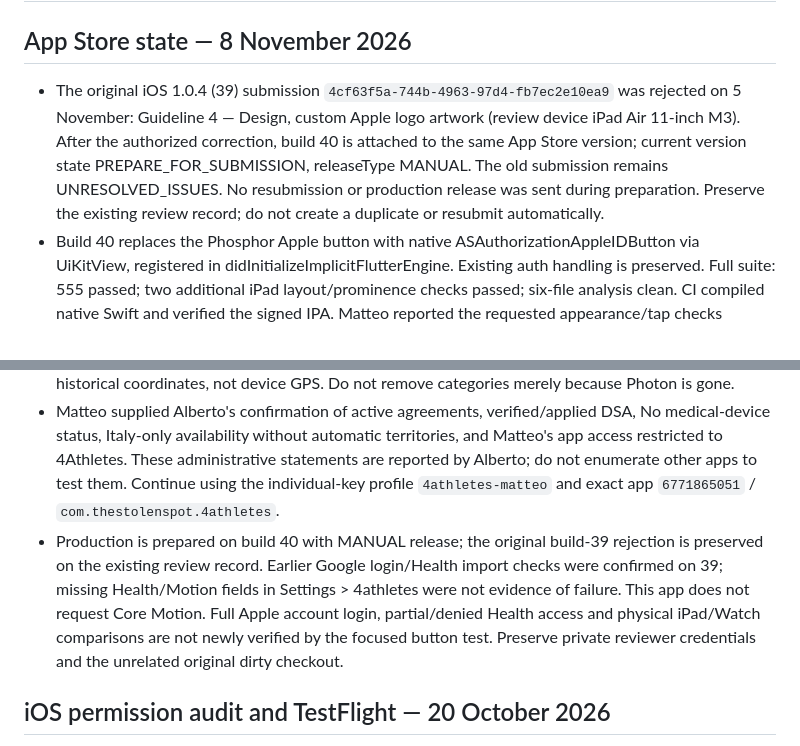
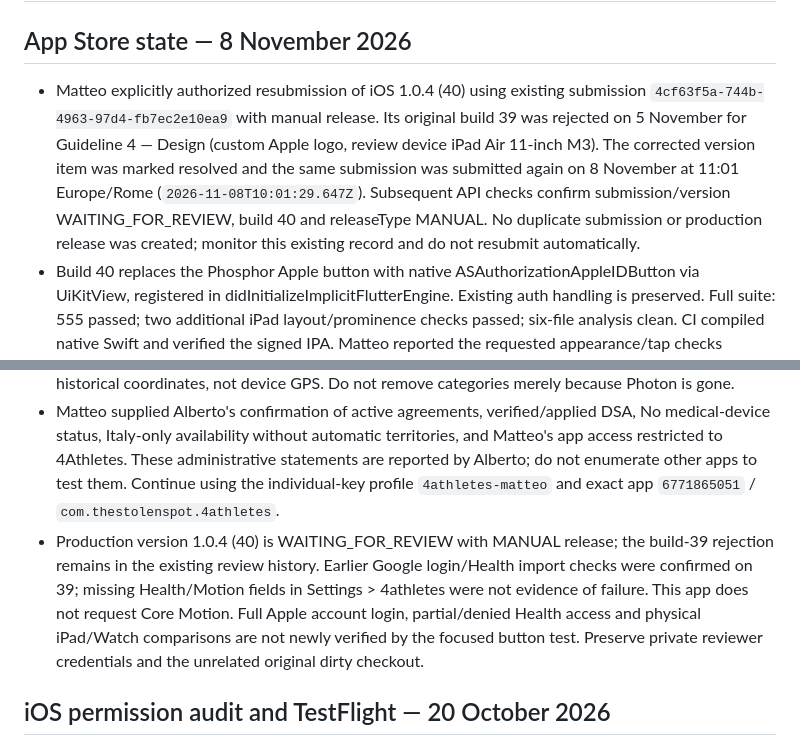
Before and after one commit to matteonoris/4athletes, a Markdown page: AGENTS.md, 2 parts joined by grey strips. GitHub-like rendering.

Commit message:
docs: record resubmission of build 40 with manual release

```diff
--- a/AGENTS.md
+++ b/AGENTS.md
@@ -2,13 +2,13 @@
 
 ## App Store state — 8 November 2026
 
-- The original iOS 1.0.4 (39) submission `4cf63f5a-744b-4963-97d4-fb7ec2e10ea9` was rejected on 5 November: Guideline 4 — Design, custom Apple logo artwork (review device iPad Air 11-inch M3). After the authorized correction, build 40 is attached to the same App Store version; current version state PREPARE_FOR_SUBMISSION, releaseType MANUAL. The old submission remains UNRESOLVED_ISSUES. No resubmission or production release was sent during preparation. Preserve the existing review record; do not create a duplicate or resubmit automatically.
+- Matteo explicitly authorized resubmission of iOS 1.0.4 (40) using existing submission `4cf63f5a-744b-4963-97d4-fb7ec2e10ea9` with manual release. Its original build 39 was rejected on 5 November for Guideline 4 — Design (custom Apple logo, review device iPad Air 11-inch M3). The corrected version item was marked resolved and the same submission was submitted again on 8 November at 11:01 Europe/Rome (`2026-11-08T10:01:29.647Z`). Subsequent API checks confirm submission/version WAITING_FOR_REVIEW, build 40 and releaseType MANUAL. No duplicate submission or production release was created; monitor this existing record and do not resubmit automatically.
 - Build 40 replaces the Phosphor Apple button with native ASAuthorizationAppleIDButton via UiKitView, registered in didInitializeImplicitFlutterEngine. Existing auth handling is preserved. Full suite: 555 passed; two additional iPad layout/prominence checks passed; six-file analysis clean. CI compiled native Swift and verified the signed IPA. Matteo reported the requested appearance/tap checks positive on 40; physical iPad was not separately confirmed. See `flutter_mobile/docs/app-store-review-2026-11-08/README.md`.
 - Latest verified iOS release is 1.0.4 (40), immutable tag `testflight-v1.0.4+40`, source `437f5339924f242a7325b65fcee1aed165d26c0f`; GitHub Actions `42466961670` succeeded. Apple build `238ec3f4-e875-44b2-8195-6b7fd71a6d3f` is VALID / APP_STORE_ELIGIBLE and IN_BETA_TESTING for External Testers. Older build notes are historical; never reuse uploaded tags.
 - Physical testing of build 38 exposed a returning-social-login blocker: existing profiles without gender restarted signup. Build 39 uses saved birth date to distinguish incomplete signup, applies strict existing-profile owner/age/role checks for Google and Apple, and clears stale social state/session after logout. Focused suite: 57 passed (22 new social-login regressions); full suite: 550 passed, changed-file analysis clean. Matteo confirmed logout/Google login and a known recent Apple Health workout import both work on build 39. Manual location entry was also confirmed. No real account was mutated to work around the bug.
 - The App Store 1.0.4 draft has build 40 attached; private reviewer notes explain the native Apple button fix. Every other note/contact/demo credential field was preserved. Actual IPA/URL validation: zero errors, one known first-version What's New warning. All 19 privacy manifests are unchanged from 39 (and previously 38). App Privacy's 17 types were published on 1 November after Matteo's explicit attestation. Contacts covers the team social graph; Precise Location covers preserved/re-saved historical coordinates, not device GPS. Do not remove categories merely because Photon is gone.
 - Matteo supplied Alberto's confirmation of active agreements, verified/applied DSA, No medical-device status, Italy-only availability without automatic territories, and Matteo's app access restricted to 4Athletes. These administrative statements are reported by Alberto; do not enumerate other apps to test them. Continue using the individual-key profile `4athletes-matteo` and exact app `6771865051` / `com.thestolenspot.4athletes`.
-- Production is prepared on build 40 with MANUAL release; the original build-39 rejection is preserved on the existing review record. Earlier Google login/Health import checks were confirmed on 39; missing Health/Motion fields in Settings > 4athletes were not evidence of failure. This app does not request Core Motion. Full Apple account login, partial/denied Health access and physical iPad/Watch comparisons are not newly verified by the focused button test. Preserve private reviewer credentials and the unrelated original dirty checkout.
+- Production version 1.0.4 (40) is WAITING_FOR_REVIEW with MANUAL release; the build-39 rejection remains in the existing review history. Earlier Google login/Health import checks were confirmed on 39; missing Health/Motion fields in Settings > 4athletes were not evidence of failure. This app does not request Core Motion. Full Apple account login, partial/denied Health access and physical iPad/Watch comparisons are not newly verified by the focused button test. Preserve private reviewer credentials and the unrelated original dirty checkout.
 
 ## iOS permission audit and TestFlight — 20 October 2026
 
```
Also changed, not shown: 1 other file.
